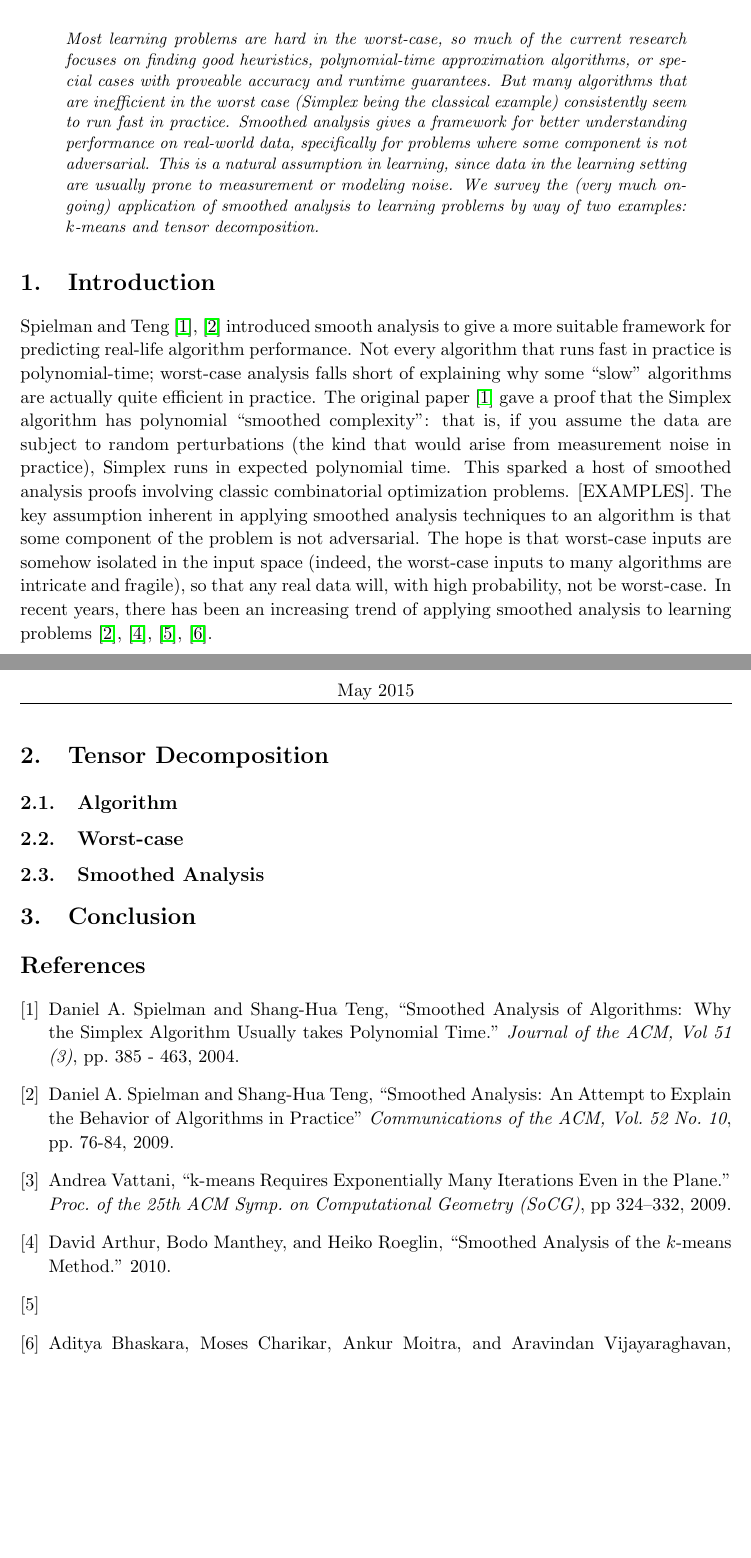
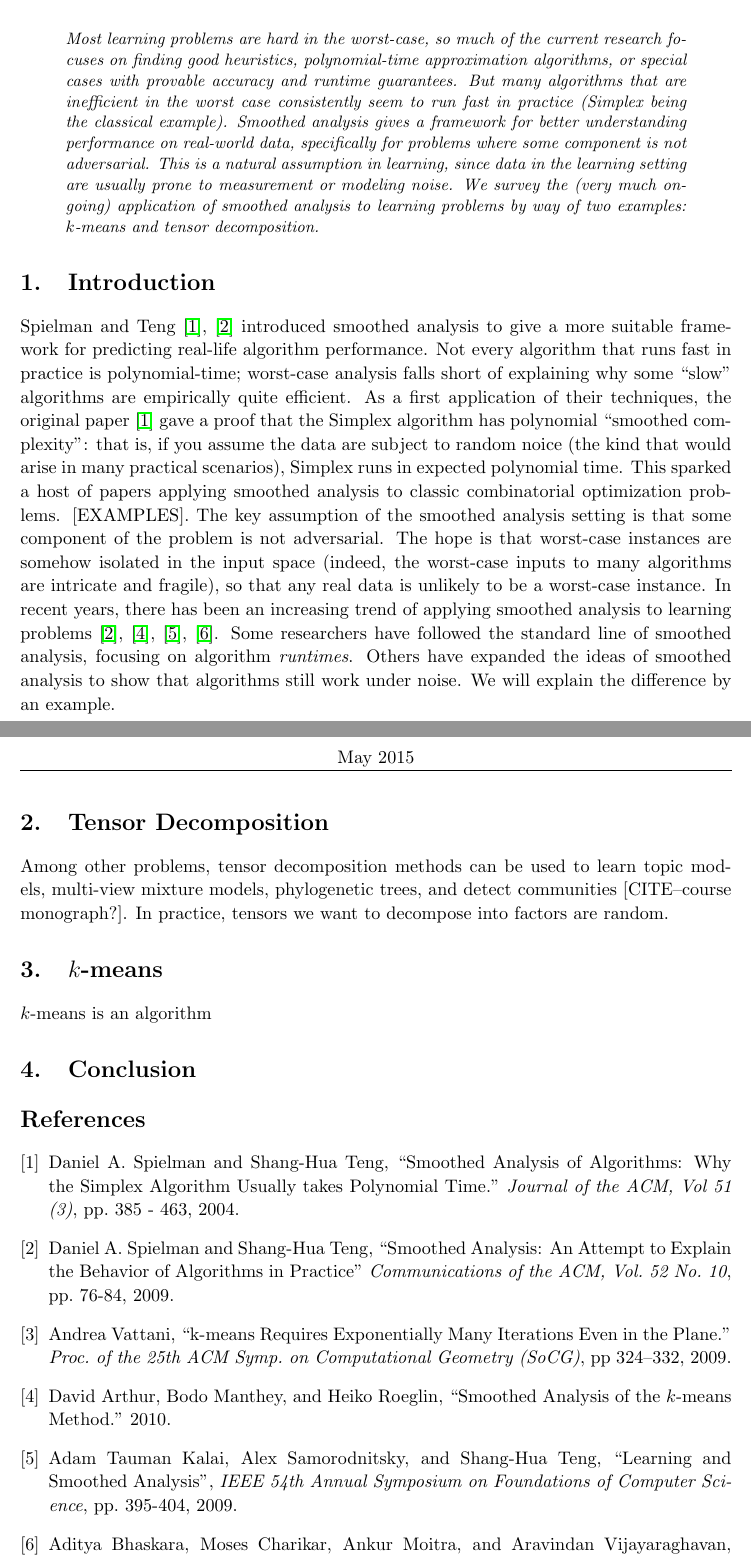
Before and after one commit to Hulalazz/18.409, a LaTeX paper (paper.tex): two parts of pages 1 and 2 of 2, joined at a grey line, cut so that both start at the same text, the shorter picture padded with empty space. Compiled offline with pdfLaTeX.

Commit message:
ugh :((((

```diff
--- a/paper.tex
+++ b/paper.tex
@@ -66,9 +66,9 @@
 \noindent Most learning problems are hard in the worst-case, so much
 of the current research focuses on finding good heuristics,
 polynomial-time approximation algorithms, or special cases with
-proveable accuracy and runtime guarantees. But many algorithms that
-are inefficient in the worst case (Simplex being the classical
-example) consistently seem to run fast in practice. Smoothed analysis
+provable accuracy and runtime guarantees. But many algorithms that are
+inefficient in the worst case consistently seem to run fast in
+practice (Simplex being the classical example). Smoothed analysis
 gives a framework for better understanding performance on real-world
 data, specifically for problems where some component is not
 adversarial. This is a natural assumption in learning, since data in
@@ -79,29 +79,37 @@ tensor decomposition.
 \end{abstract}
 
 \section{Introduction}
-Spielman and Teng \cite{SA}, \cite{SAtwo} introduced smooth analysis
+Spielman and Teng \cite{SA}, \cite{SAtwo} introduced smoothed analysis
 to give a more suitable framework for predicting real-life algorithm
 performance. Not every algorithm that runs fast in practice is
 polynomial-time; worst-case analysis falls short of explaining why
-some ``slow'' algorithms are actually quite efficient in practice. The
-original paper \cite{SA} gave a proof that the Simplex algorithm has
-polynomial ``smoothed complexity'': that is, if you assume the data
-are subject to random perturbations (the kind that would arise from
-measurement noise in practice), Simplex runs in expected polynomial
-time. This sparked a host of smoothed analysis proofs involving
-classic combinatorial optimization problems. [EXAMPLES]. The key
-assumption inherent in applying smoothed analysis techniques to an
-algorithm is that some component of the problem is not
-adversarial. The hope is that worst-case inputs are somehow isolated
-in the input space (indeed, the worst-case inputs to many algorithms
-are intricate and fragile), so that any real data will, with high
-probability, not be worst-case. In recent years, there has been an increasing trend of applying smoothed analysis to learning problems \cite{SAtwo}, \cite{SAkmeans}, \cite{PAC}, \cite{TD}.
+some ``slow'' algorithms are empirically quite efficient. As a first
+application of their techniques, the original paper \cite{SA} gave a
+proof that the Simplex algorithm has polynomial ``smoothed
+complexity'': that is, if you assume the data are subject to random
+noice (the kind that would arise in many practical scenarios), Simplex
+runs in expected polynomial time. This sparked a host of papers
+applying smoothed analysis to classic combinatorial optimization
+problems. [EXAMPLES]. The key assumption of the smoothed analysis
+setting is that some component of the problem is not adversarial. The
+hope is that worst-case instances are somehow isolated in the input
+space (indeed, the worst-case inputs to many algorithms are intricate
+and fragile), so that any real data is unlikely to be a worst-case
+instance. In recent years, there has been an increasing trend of
+applying smoothed analysis to learning problems \cite{SAtwo},
+\cite{SAkmeans}, \cite{PAC}, \cite{TD}. Some researchers have followed
+the standard line of smoothed analysis, focusing on algorithm
+\emph{runtimes}. Others have expanded the ideas of smoothed analysis
+to show that algorithms still work under noise. We will explain the
+difference by an example.
+\section{Tensor Decomposition}
+Among other problems, tensor decomposition methods can be used to
+learn topic models, multi-view mixture models, phylogenetic trees, and
+detect communities [CITE--course monograph?]. In practice, tensors we
+want to decompose into factors are random.
 
-\section{Tensor Decomposition}
-\subsection{Algorithm}
-\subsection{Worst-case}
-\subsection{Smoothed Analysis}
-
+\section{$k$-means}
+$k$-means is an algorithm
 \section{Conclusion}
 
 \begin{thebibliography}{1}
@@ -132,6 +140,11 @@ probability, not be worst-case. In recent years, there has been an increasing tr
     2010.
 
   \bibitem{PAC}
+    Adam Tauman Kalai, Alex Samorodnitsky, and Shang{-}Hua Teng,
+    ``Learning and Smoothed Analysis'',
+    \emph{IEEE 54th Annual Symposium on Foundations of Computer Science},
+    pp. 395-404,
+    2009.
 
   \bibitem{TD}
     Aditya Bhaskara, Moses Charikar, Ankur Moitra, and Aravindan Vijayaraghavan,
```
Also changed, not shown: paper.pdf.
